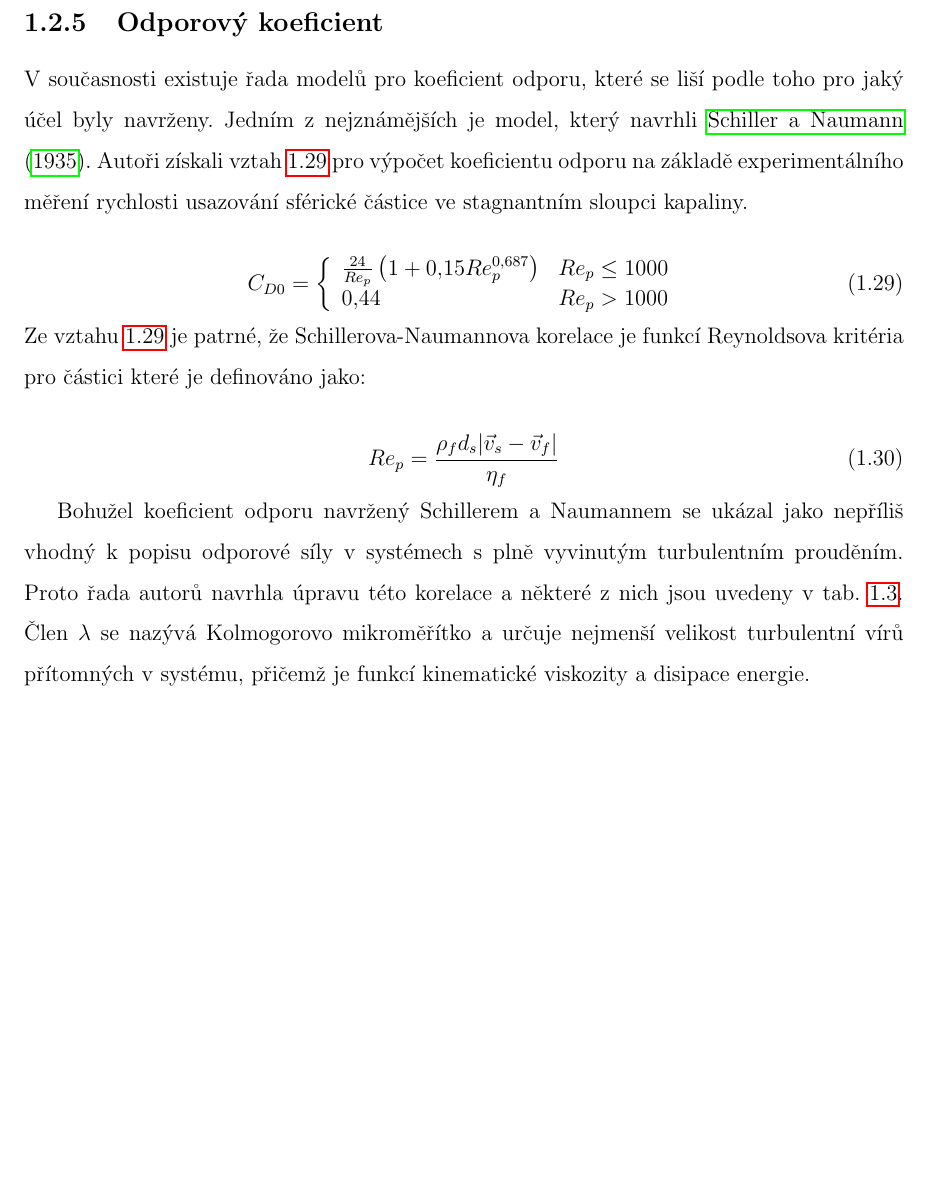
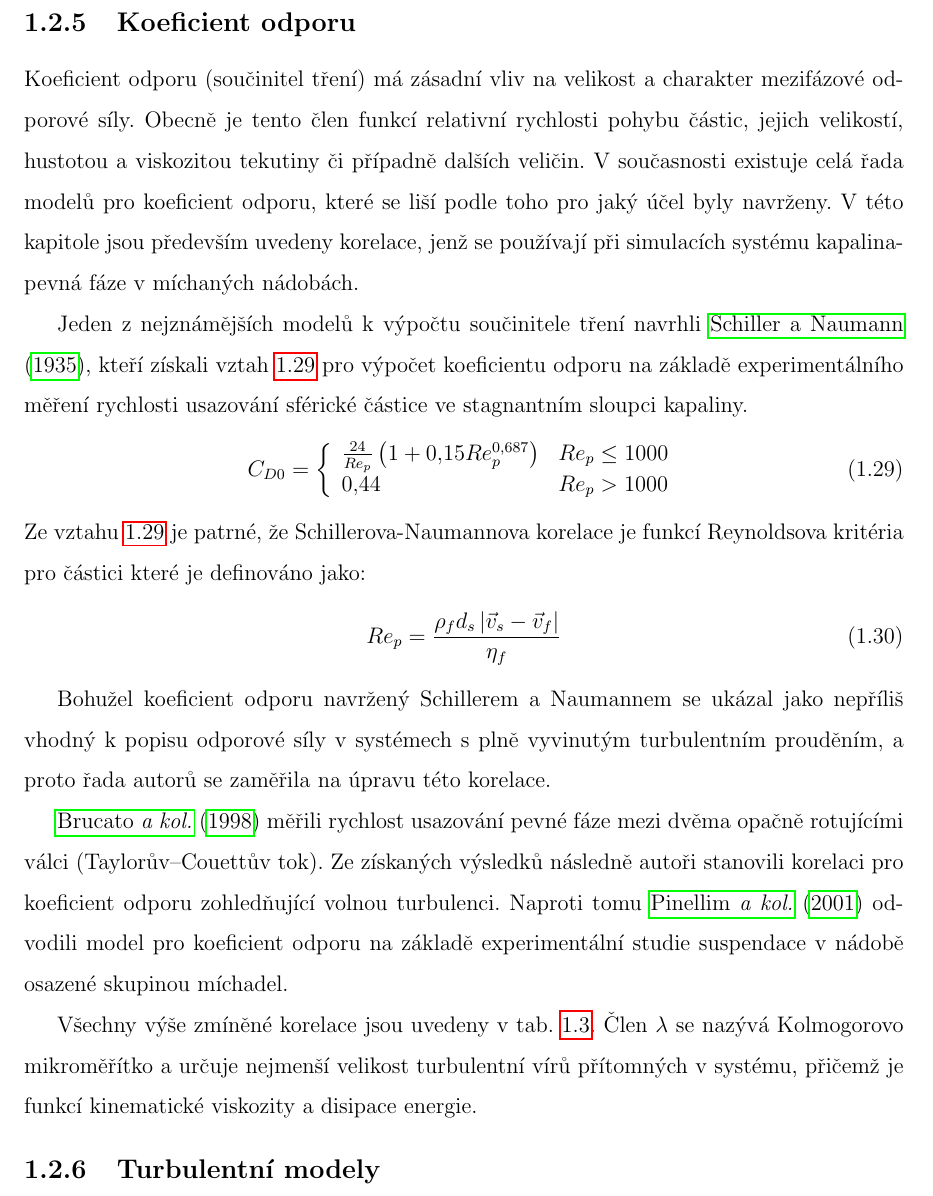
Before and after one commit to tantecky/thesis, a LaTeX thesis (anteckyt.tex, which reads theory.tex): part of page 19 of 32 before the commit and part of page 19 of 33 after it, cut at the place of the change, the shorter picture padded with empty space. Compiled offline with pdfLaTeX.

Commit message:
theory-cfd

```diff
--- a/anteckyt.tex
+++ b/anteckyt.tex
@@ -13,6 +13,7 @@
 \usepackage{subfig} %subfloat je nejaky divny, takze navrat k subfig-u
 \usepackage{enumitem} %pro umravnění mezer v enumerate + změnu popisků
 \usepackage{amsmath} %pro rozšířené možnosti sazby mat. symbolů
+\usepackage{multirow} %pro viceradkove tabulky
 
 %vypne vypisovani Kapitola u \chapter
 \makeatletter
--- a/theory.tex
+++ b/theory.tex
@@ -339,10 +338,10 @@ přičemž běžně využívané korelace k jejich určení byly navrženy \cite
 	\label{eq:dilvis}
 \end{equation}
 
-\subsection{Odporový koeficient}
-V~současnosti existuje řada modelů pro koeficient odporu, které se liší podle toho pro jaký účel byly navrženy. Jedním z~nejznámějších je model, který navrhli \citet{schi32}. Autoři získali vztah \ref{eq:schlneu} pro výpočet koeficientu odporu na základě experimentálního měření rychlosti usazování sférické částice ve stagnantním sloupci kapaliny.
+\subsection{Koeficient odporu}
+Koeficient odporu (součinitel tření) má zásadní vliv na velikost a charakter mezifázové odporové síly. Obecně je tento člen funkcí relativní rychlosti pohybu částic, jejich velikostí, hustotou a viskozitou tekutiny či případně dalších veličin. V~současnosti existuje celá řada modelů pro koeficient odporu, které se liší podle toho pro jaký účel byly navrženy. V této kapitole jsou především uvedeny korelace, jenž se používají při simulacích systému kapalina-pevná fáze v míchaných nádobách.
 
-	\hypertarget{hyp:schlneu}{}
+Jeden z nejznámějších modelů k výpočtu součinitele tření navrhli \citet{schi32}, kteří získali vztah \ref{eq:schlneu} pro výpočet koeficientu odporu na základě experimentálního měření rychlosti usazování sférické částice ve stagnantním sloupci kapaliny.
 \begin{equation}
 	\label{eq:schlneu}
   C_{D0} = \left\{ \begin{array}{ll}
@@ -350,15 +349,17 @@ V~současnosti existuje řada modelů pro koeficient odporu, které se liší po
   \num{0.44} & Re_{p} > 1000\\
   \end{array} \right.
 \end{equation}
-
 \noindent Ze vztahu \ref{eq:schlneu} je patrné, že Schillerova-Naumannova korelace je funkcí Reynoldsova kritéria pro částici které je definováno jako:
-
 \begin{equation}
-	Re_{p}= \frac{\rho_{f}d_{s}|\vec{v}_{s} - \vec{v}_{f}|}{\eta_{f}}
+	Re_{p}= \frac{\rho_{f}d_{s}\left|\vec{v}_{s} - \vec{v}_{f}\right|}{\eta_{f}}
 	\label{eq:reyp}
 \end{equation}
 
-Bohužel koeficient odporu navržený Schillerem a Naumannem se ukázal jako nepříliš vhodný k~popisu odporové síly v~systémech s~plně vyvinutým turbulentním prouděním. Proto řada autorů navrhla úpravu této korelace a některé z~nich jsou uvedeny v~tab. \ref{tab:cds}. Člen $\lambda$ se nazývá Kolmogorovo mikroměřítko a určuje nejmenší velikost turbulentní vírů přítomných v~systému, přičemž je funkcí kinematické viskozity a disipace energie.
+Bohužel koeficient odporu navržený Schillerem a Naumannem se ukázal jako nepříliš vhodný k~popisu odporové síly v~systémech s~plně vyvinutým turbulentním prouděním, a proto řada autorů se zaměřila na úpravu této korelace.
+
+\citet{bru98} měřili rychlost usazování pevné fáze mezi dvěma opačně rotujícími válci (Taylorův–Couettův tok). Ze získaných výsledků následně autoři stanovili korelaci pro koeficient odporu zohledňující volnou turbulenci. Naproti tomu \citet{pin01} odvodili model pro koeficient odporu na základě experimentální studie suspendace v nádobě osazené skupinou míchadel.
+
+Všechny výše zmíněné korelace jsou uvedeny v~tab. \ref{tab:cds}. Člen $\lambda$ se nazývá Kolmogorovo mikroměřítko a určuje nejmenší velikost turbulentní vírů přítomných v~systému, přičemž je funkcí kinematické viskozity a disipace energie.
 
 \begin{table}[h!]
 \begin{center}
@@ -382,0 +384 @@ Bohužel koeficient odporu navržený Schillerem a Naumannem se ukázal jako nep
+\subsection{Turbulentní modely}
```
Also changed, not shown: theory.tex (27 more changed lines).
